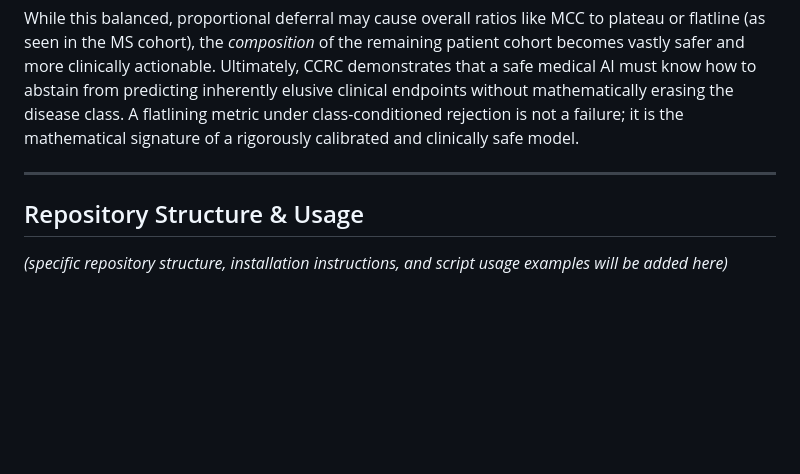
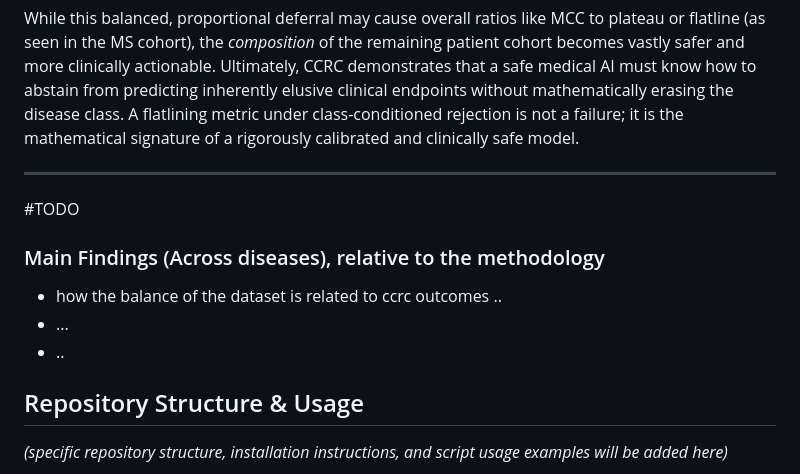
Before and after one commit to endrwalter/uncertainty_ml, a Markdown page: readme.md, the part around the change. GitHub-like rendering; blank space fills up the shorter version.

Commit message:
Add TODO section for main findings in readme
Added a TODO section for main findings related to CCRC outcomes.

```diff
--- a/readme.md
+++ b/readme.md
@@ -57,6 +57,11 @@ By tracking the exact transitions within the raw confusion matrix, a completely
 While this balanced, proportional deferral may cause overall ratios like MCC to plateau or flatline (as seen in the MS cohort), the *composition* of the remaining patient cohort becomes vastly safer and more clinically actionable. Ultimately, CCRC demonstrates that a safe medical AI must know how to abstain from predicting inherently elusive clinical endpoints without mathematically erasing the disease class. A flatlining metric under class-conditioned rejection is not a failure; it is the mathematical signature of a rigorously calibrated and clinically safe model.
 
 ---
+#TODO
+### Main Findings (Across diseases), relative to the methodology
+- how the balance of the dataset is related to ccrc outcomes ..
+- ...
+- ..
 
 ## Repository Structure & Usage
 
```
